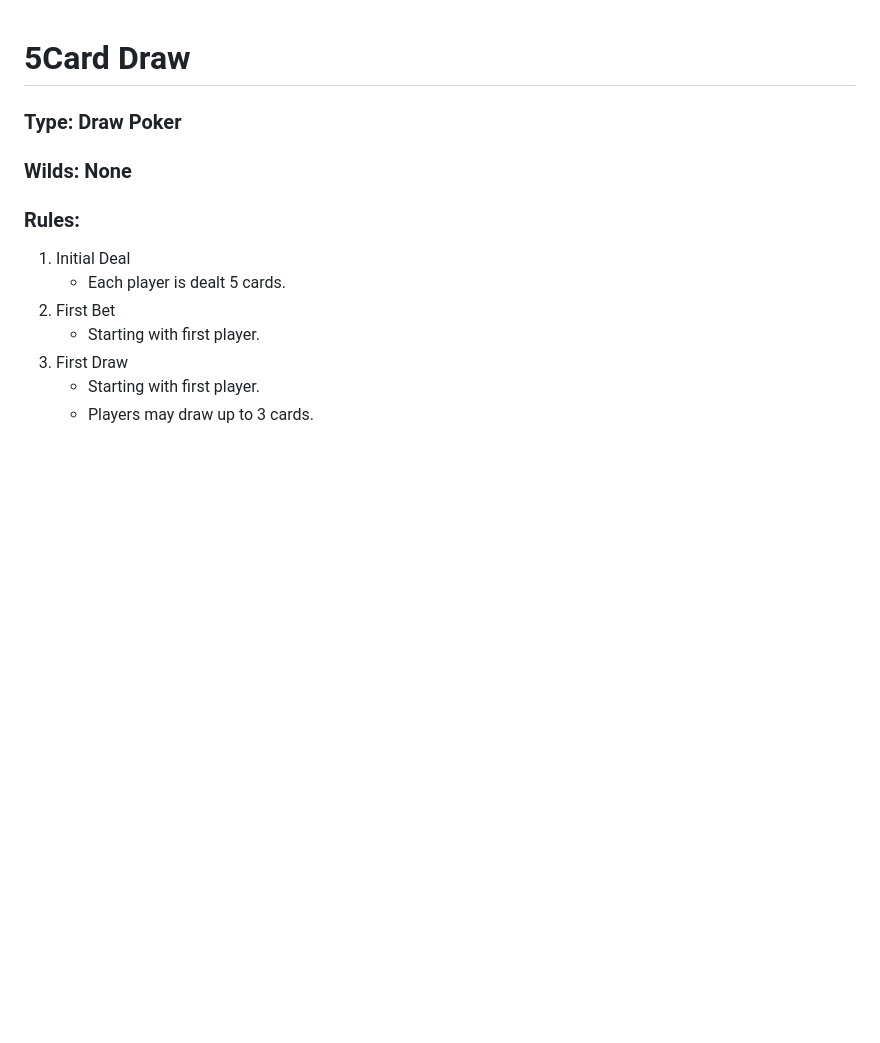
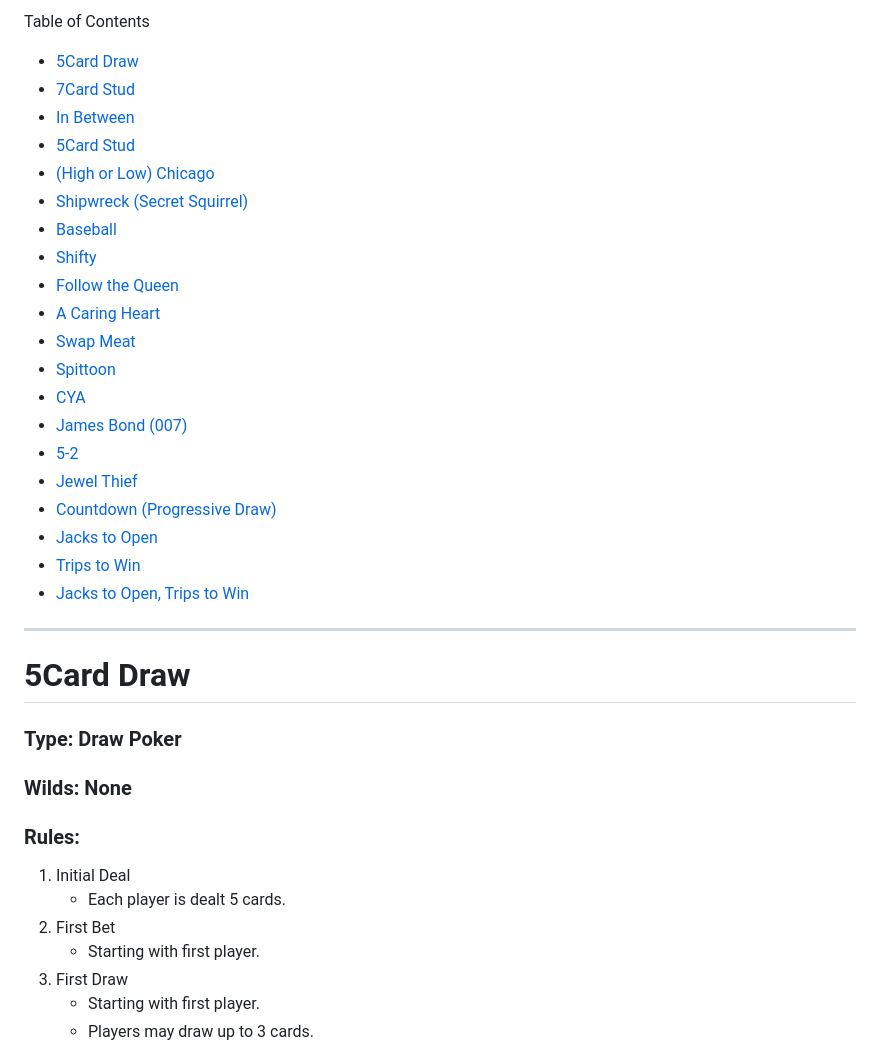
Before and after one commit to plausiblecontrol/dealers-choice-poker, a Markdown page: public/games.md, the part around one of its changes. GitHub-like rendering; blank space fills up the shorter version.

Commit message:
table of contents

```diff
--- a/public/games.md
+++ b/public/games.md
@@ -1,3 +1,27 @@
+Table of Contents
+- [5Card Draw](#5Card-Draw)
+- [7Card Stud](7card-stud)
+- [In Between](in-between)
+- [5Card Stud](5card-stud)
+- [(High or Low) Chicago ](high-or-low-chicago)
+- [Shipwreck (Secret Squirrel)](shipwreck-secret-squirrel)
+- [Baseball](baseball)
+- [Shifty](shifty)
+- [Follow the Queen](follow-the-queen)
+- [A Caring Heart](a-caring-heart)
+- [Swap Meat](swap-meat)
+- [Spittoon](spittoon)
+- [CYA](cya)
+- [James Bond (007)](james-bond-007)
+- [5-2](5-2)
+- [Jewel Thief](jewel-thief)
+- [Countdown (Progressive Draw)](countdown-progressive-draw)
+- [Jacks to Open](jacks-to-open)
+- [Trips to Win](trips-to-win)
+- [Jacks to Open, Trips to Win](jacks-to-open-trips-to-win)
+
+---
+
 # 5Card Draw
 ### Type: Draw Poker
 ### Wilds: None
```
Also changed, not shown: other parts of public/games.md (+0 -1 lines).
